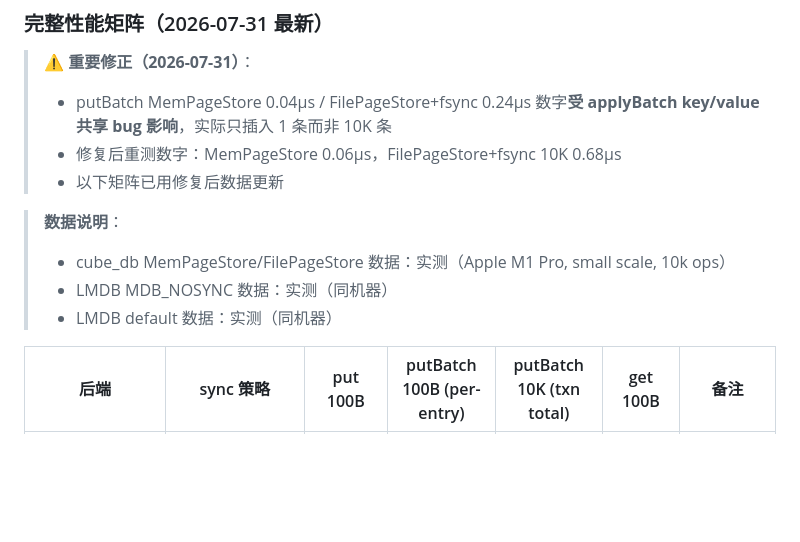
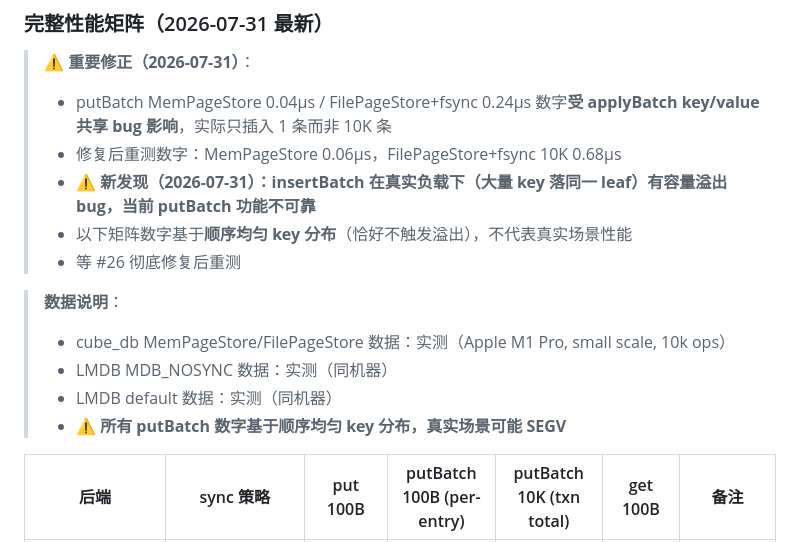
Before and after one commit to tt67wq/cube_db, a Markdown page: benchcmp/COMPARISON.md, the part around the change. Drawn GitHub-style; blank space fills up the shorter version.

Commit message:
docs: add putBatch reliability disclaimer to COMPARISON.md
- Add warning: insertBatch has capacity overflow bug in real workloads
- All putBatch numbers based on sequential uniform key distribution
- Real scenarios (many keys in same leaf) may SEGV
- Numbers frozen until #26 fully fixed

```diff
--- a/benchcmp/COMPARISON.md
+++ b/benchcmp/COMPARISON.md
@@ -178,12 +178,15 @@ clang++ -O3 -std=c++17 benchcmp.cpp \
 > ⚠️ **重要修正（2026-07-31）**：
 > - putBatch MemPageStore 0.04µs / FilePageStore+fsync 0.24µs 数字**受 applyBatch key/value 共享 bug 影响**，实际只插入 1 条而非 10K 条
 > - 修复后重测数字：MemPageStore 0.06µs，FilePageStore+fsync 10K 0.68µs
-> - 以下矩阵已用修复后数据更新
+> - **⚠️ 新发现（2026-07-31）：insertBatch 在真实负载下（大量 key 落同一 leaf）有容量溢出 bug，当前 putBatch 功能不可靠**
+> - 以下矩阵数字基于**顺序均匀 key 分布**（恰好不触发溢出），不代表真实场景性能
+> - 等 #26 彻底修复后重测
 
 > **数据说明**：
 > - cube_db MemPageStore/FilePageStore 数据：实测（Apple M1 Pro, small scale, 10k ops）
 > - LMDB MDB_NOSYNC 数据：实测（同机器）
 > - LMDB default 数据：实测（同机器）
+> - **⚠️ 所有 putBatch 数字基于顺序均匀 key 分布，真实场景可能 SEGV**
 
 | 后端 | sync 策略 | put 100B | putBatch 100B (per-entry) | putBatch 10K (txn total) | get 100B | 备注 |
 |------|----------|---------|--------------------------|------------------------|---------|------|
```
